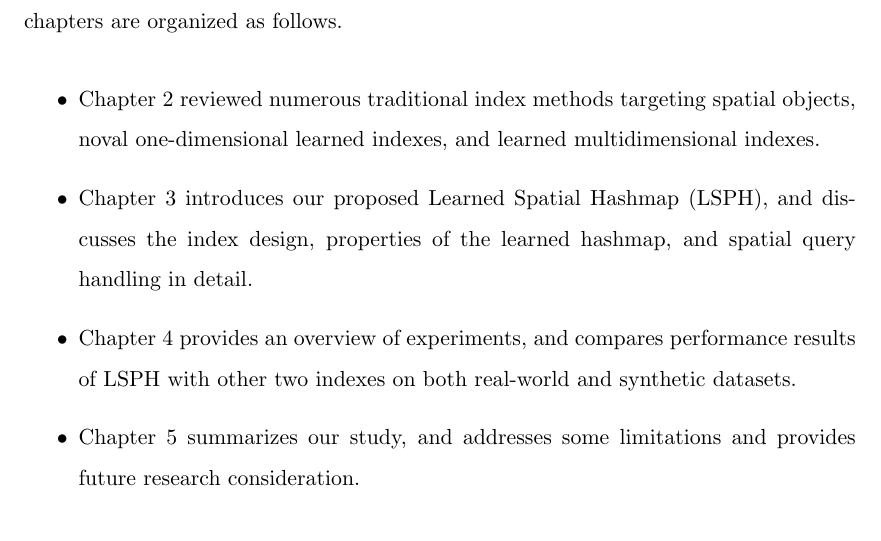
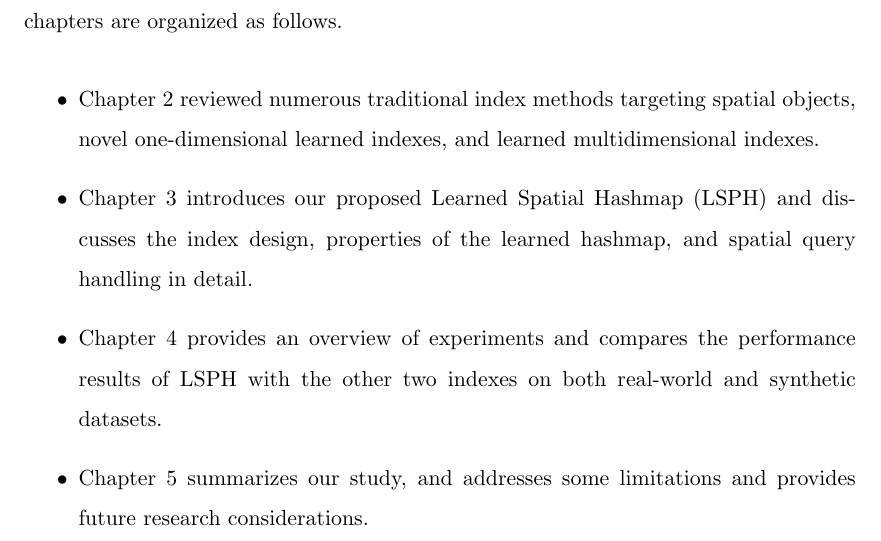
Before and after one commit to jackson211/Master-Thesis, a LaTeX thesis (Thesis.tex, which reads Chapters/Chapter1.tex): part of page 14 of 72, cut so that both start at the same text. Compiled offline with pdfLaTeX.

Commit message:
update 1

```diff
--- a/Chapters/Chapter1.tex
+++ b/Chapters/Chapter1.tex
@@ -50,8 +50,12 @@ Evaluation is measured from three aspects: memory consumption, build time, point
 \section{Thesis Structure}
 This thesis comprises 5 chapters in total, including this introduction. The rest of the chapters are organized as follows.
 \begin{itemize}
-    \item Chapter 2 reviewed numerous traditional index methods targeting spatial objects, noval one-dimensional learned indexes, and learned multidimensional indexes.
-    \item Chapter 3 introduces our proposed Learned Spatial Hashmap (LSPH), and discusses the index design, properties of the learned hashmap, and spatial query handling in detail.
-    \item Chapter 4 provides an overview of experiments, and compares performance results of LSPH with other two indexes on both real-world and synthetic datasets.
-    \item Chapter 5 summarizes our study, and addresses some limitations and provides future research consideration.
+    \item Chapter 2 reviewed numerous traditional index methods targeting spatial objects, novel one-dimensional learned indexes, and learned multidimensional indexes.
+
+    \item Chapter 3 introduces our proposed Learned Spatial Hashmap (LSPH) and discusses the index design, properties of the learned hashmap, and spatial query handling in detail.
+
+    \item Chapter 4 provides an overview of experiments and compares the performance results of LSPH with the other two indexes on both real-world and synthetic datasets.
+
+    \item Chapter 5 summarizes our study, and addresses some limitations and provides future research considerations.
+
 \end{itemize}
```
